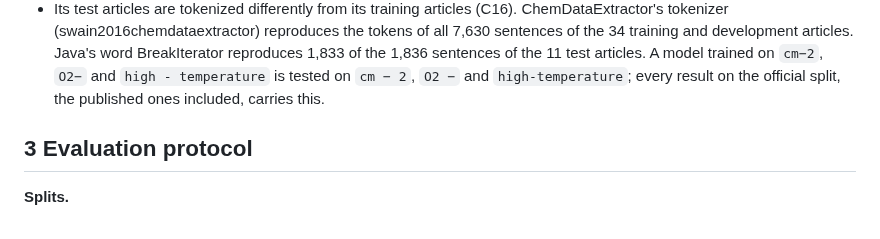
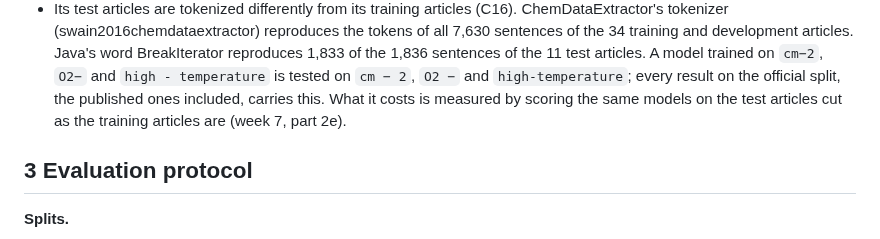
Before and after one commit to hatemadi15/AI_Research_Ontologies_GNN_GRL, a Markdown page: docs/PAPER_DRAFT.md, the part around the change. GitHub-like rendering.

```diff
--- a/docs/PAPER_DRAFT.md
+++ b/docs/PAPER_DRAFT.md
@@ -84,7 +84,9 @@ therefore measures unseen documents.
   1,836 sentences of the 11 test articles. A model trained on `cm−2`,
   `O2−` and `high - temperature` is tested on `cm − 2`, `O2 −` and
   `high-temperature`; every result on the official split, the published
-  ones included, carries this.
+  ones included, carries this. What it costs is measured by scoring the
+  same models on the test articles cut as the training articles are (week
+  7, part 2e).
 
 ## 3 Evaluation protocol
 
```
Also changed, not shown: README.md (+4 -1 lines).
